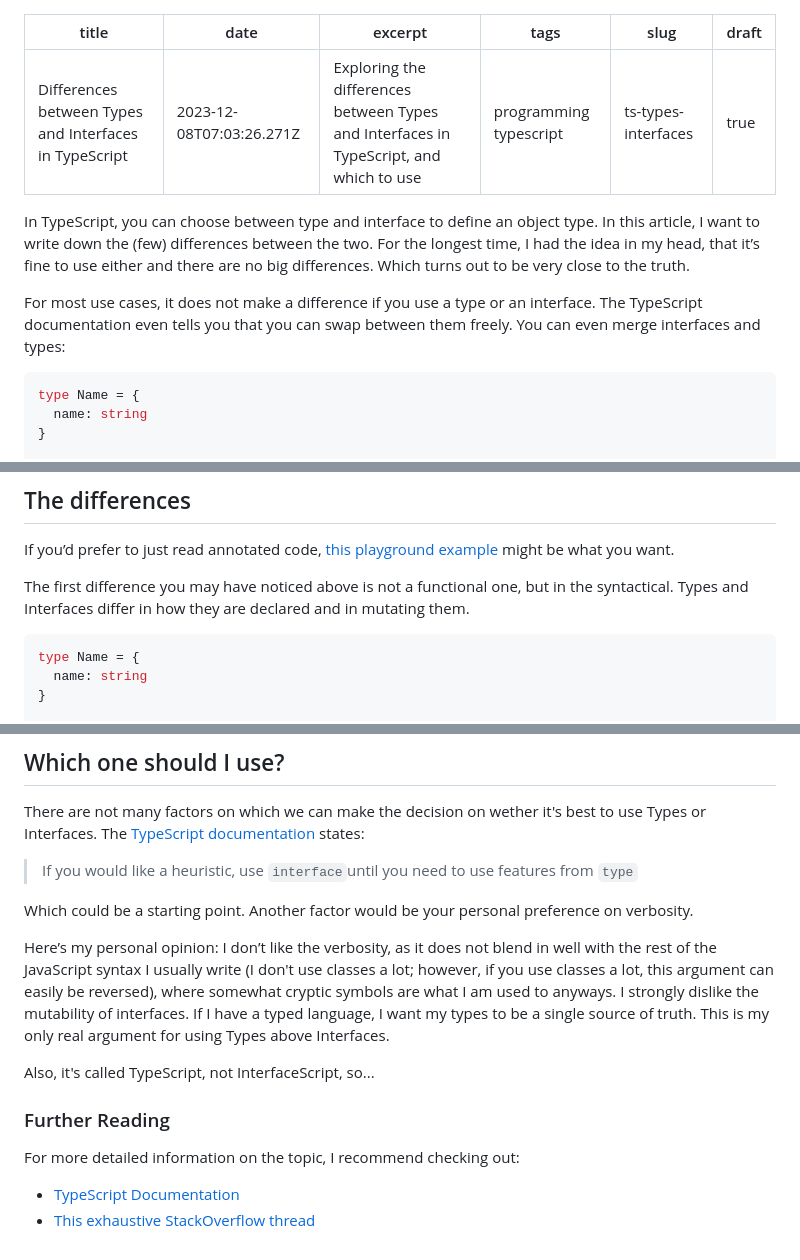
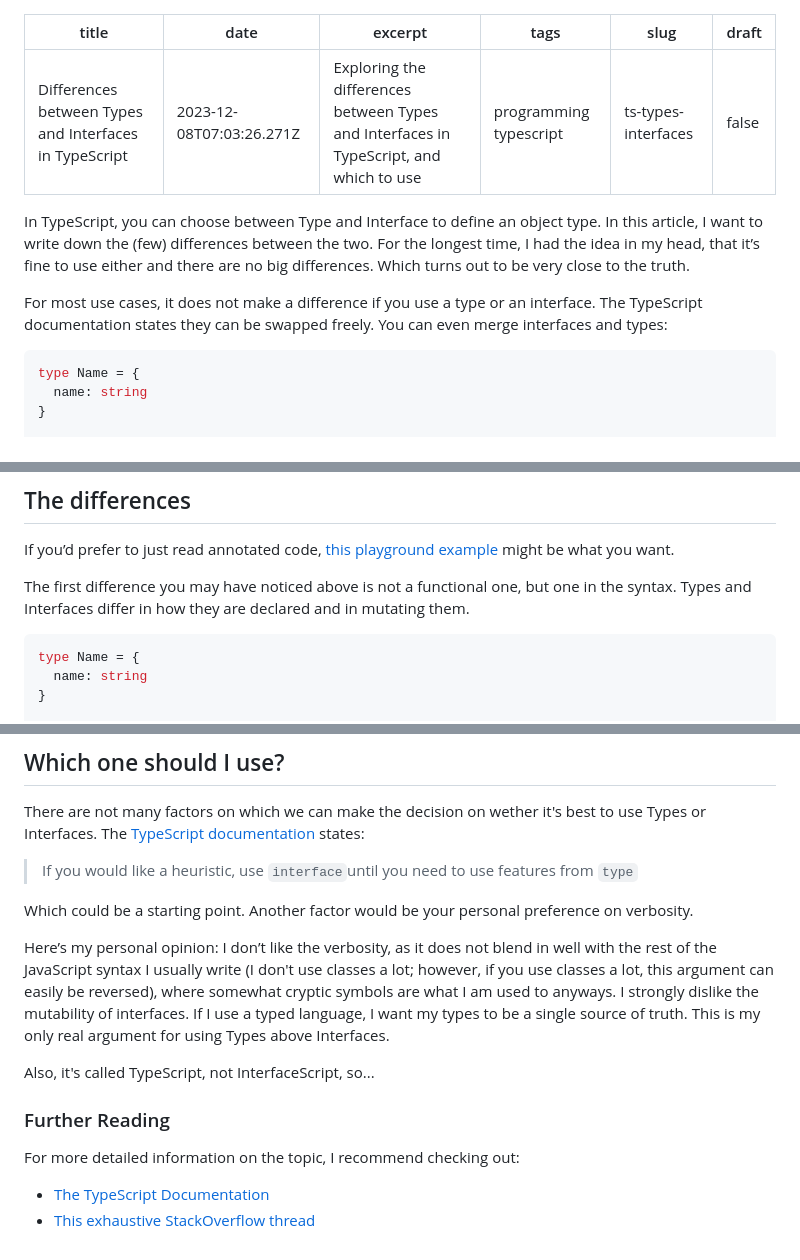
Before and after one commit to Plsr/website-next, a Markdown page: content/posts/ts-types-interfaces.md, 3 parts joined by grey strips. Rendered like a GitHub page.

Commit message:
Proof-Read Types vs Interfaces

````diff
--- a/content/posts/ts-types-interfaces.md
+++ b/content/posts/ts-types-interfaces.md
@@ -4,13 +4,13 @@ date: '2023-12-08T07:03:26.271Z'
 excerpt: Exploring the differences between Types and Interfaces in TypeScript, and which to use
 tags: programming typescript
 slug: ts-types-interfaces
-draft: true
+draft: false
 ---
 
-In TypeScript, you can choose between type and interface to define an object type. In this article, I want to write down the (few) differences between the two.
+In TypeScript, you can choose between Type and Interface to define an object type. In this article, I want to write down the (few) differences between the two.
 For the longest time, I had the idea in my head, that it’s fine to use either and there are no big differences. Which turns out to be very close to the truth.
 
-For most use cases, it does not make a difference if you use a type or an interface. The TypeScript documentation even tells you that you can swap between them freely. You can even merge interfaces and types:
+For most use cases, it does not make a difference if you use a type or an interface. The TypeScript documentation states they can be swapped freely. You can even merge interfaces and types:
 
 ```ts
 type Name = {
@@ -32,7 +32,7 @@ const me: Person = {
 ## The differences
 If you’d prefer to just read annotated code, [this playground example](https://www.typescriptlang.org/play#example/types-vs-interfaces) might be what you want.
 
-The first difference you may have noticed above is not a functional one, but in the syntactical. Types and Interfaces differ in how they are declared and in mutating them.
+The first difference you may have noticed above is not a functional one, but one in the syntax. Types and Interfaces differ in how they are declared and in mutating them.
 
 ```ts
 type Name = {
@@ -110,11 +110,11 @@ There are not many factors on which we can make the decision on wether it's best
 Which could be a starting point. Another factor would be your personal preference on verbosity.
 
 Here’s my personal opinion: I don’t like the verbosity, as it does not blend in well with the rest of the JavaScript syntax I usually write (I don't use classes a lot; however, if you use classes a lot, this argument can easily be reversed), where somewhat cryptic symbols are what I am used to anyways.
-I strongly dislike the mutability of interfaces. If I have a typed language, I want my types to be a single source of truth. This is my only real argument for using Types above Interfaces.
+I strongly dislike the mutability of interfaces. If I use a typed language, I want my types to be a single source of truth. This is my only real argument for using Types above Interfaces.
 
 Also, it's called TypeScript, not InterfaceScript, so...
 
 ### Further Reading
 For more detailed information on the topic, I recommend checking out:
-- [TypeScript Documentation](https://www.typescriptlang.org/docs/handbook/2/everyday-types.html#differences-between-type-aliases-and-interfaces)
+- [The TypeScript Documentation](https://www.typescriptlang.org/docs/handbook/2/everyday-types.html#differences-between-type-aliases-and-interfaces)
 - [This exhaustive StackOverflow thread](https://stackoverflow.com/questions/37233735/interfaces-vs-types-in-typescript)
````
